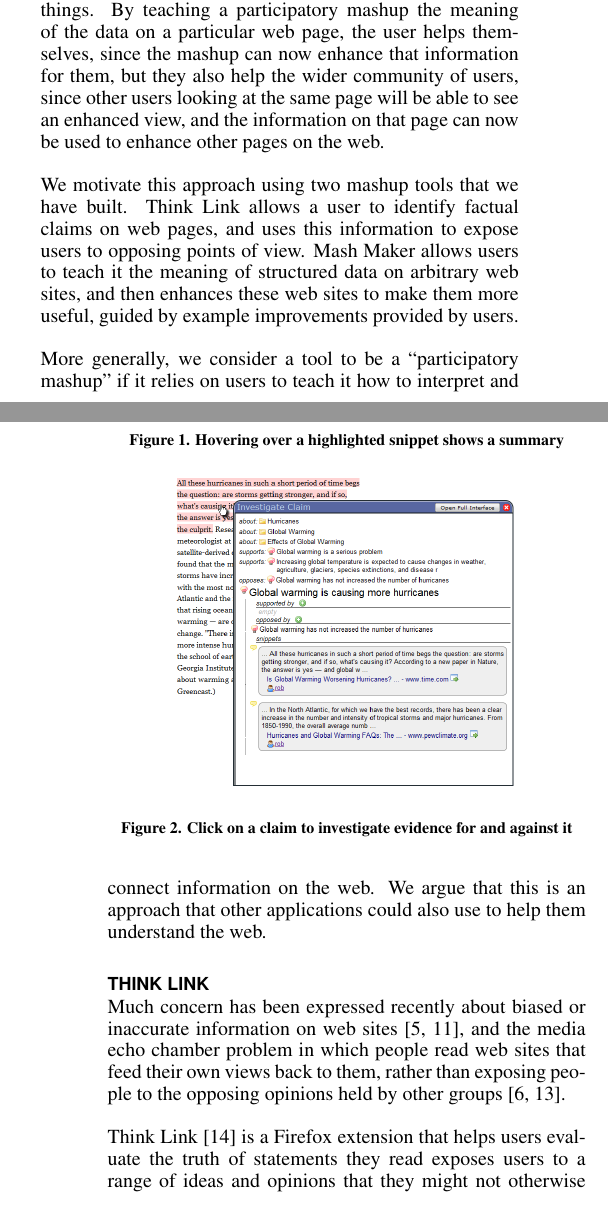
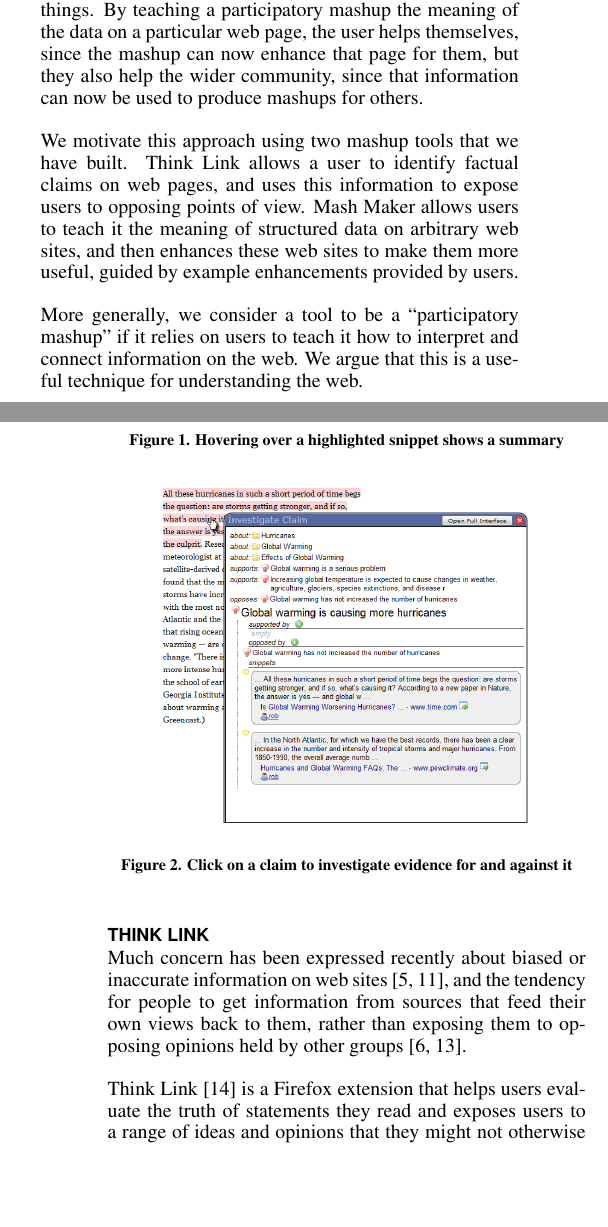
Before and after one commit to robennals/think-link, a LaTeX document (papers/cscw_mash/cscw_mash.tex): two parts of the columns of pages 1 and 2 of 4, joined at a grey line, cut so that both start at the same text, the shorter picture padded with empty space. Compiled offline with pdfLaTeX.

Commit message:
Final submitted version - after deadline extension

```diff
--- a/papers/cscw_mash/cscw_mash.tex
+++ b/papers/cscw_mash/cscw_mash.tex
@@ -87,11 +87,11 @@ Much of the most interesting information on the web is in the form of unstructur
 
 Similarly, there is a lot of structured information stored in the ``long tail'' of web sites that are too small for it to be worth a mashup author writing a custom scraper or API interface for, but which may nonetheless be interesting. For example, tables of data that have been entered by hand, or one of the many tiny web sites that display data from a database backend using their own custom template that nobody has ever written a scraper for.
 
-In this paper we argue for ``participatory mashups'' as a way to open up access to this data. In a participatory mashup we blur the line between the users and creators of a mashup by allowing the users of a mashup to teach the mashup how to understand new information, and new connections between things. By teaching a participatory mashup the meaning of the data on a particular web page, the user helps themselves, since the mashup can now enhance that information for them, but they also help the wider community of users, since other users looking at the same page will be able to see an enhanced view, and the information on that page can now be used to enhance other pages on the web.
+In this paper we argue for ``participatory mashups'' as a way to open up access to this data. In a participatory mashup we blur the line between the users and creators of a mashup by allowing the users of a mashup to teach the mashup how to understand new information, and new connections between things. By teaching a participatory mashup the meaning of the data on a particular web page, the user helps themselves, since the mashup can now enhance that page for them, but they also help the wider community, since that information can now be used to produce mashups for others.
 
-We motivate this approach using two mashup tools that we have built. Think Link allows a user to identify factual claims on web pages, and uses this information to expose users to opposing points of view. Mash Maker allows users to teach it the meaning of structured data on arbitrary web sites, and then enhances these web sites to make them more useful, guided by example improvements provided by users.
+We motivate this approach using two mashup tools that we have built. Think Link allows a user to identify factual claims on web pages, and uses this information to expose users to opposing points of view. Mash Maker allows users to teach it the meaning of structured data on arbitrary web sites, and then enhances these web sites to make them more useful, guided by example enhancements provided by users.
 
-More generally, we consider a tool to be a ``participatory mashup'' if it relies on users to teach it how to interpret and connect information on the web. We argue that this is an approach that other applications could also use to help them understand the web.
+More generally, we consider a tool to be a ``participatory mashup'' if it relies on users to teach it how to interpret and connect information on the web. We argue that this is a useful technique for understanding the web.
 
 \section{Think Link}
 
@@ -128,13 +128,13 @@ More generally, we consider a tool to be a ``participatory mashup'' if it relies
 \end{figure}
 
 
-Much concern has been expressed recently about biased or inaccurate information on web sites~\cite{bbcwebwarning,wikifalse}, and the media echo chamber problem in which people read web sites that feed their own views back to them, rather than exposing people to the opposing opinions held by other groups~\cite{echochamber,echochamber2}.
+Much concern has been expressed recently about biased or inaccurate information on web sites~\cite{bbcwebwarning,wikifalse}, and the tendency for people to get information from sources that feed their own views back to them, rather than exposing them to opposing opinions held by other groups~\cite{echochamber,echochamber2}.
 
-Think Link~\cite{thinklink} is a Firefox extension that helps users evaluate the truth of statements they read exposes users to a range of ideas and opinions that they might not otherwise encounter.
+Think Link~\cite{thinklink} is a Firefox extension that helps users evaluate the truth of statements they read and exposes users to a range of ideas and opinions that they might not otherwise encounter.
 
-As a user browses the web, Think Link highlights snippets of text that other users have identified as making claims that are interesting or controversial (Figure~\ref{highlight}). Interesting claims are highlighted in yellow, and controversial claims are highlighted in red. If a user clicks on a highlighted snippet, Think Link will display an interface that allows a user to easily find snippets on other web pages that make related claims, including snippets that argue against the opinion put forward by the highlighted snippet (Figures~\ref{claimview} and \ref{claimbrowse_diagram}). Think Link allows a user to easily access the best arguments for and against a claim, including arguments they might not otherwise have come across because they would not have been voiced by the web sites that the reader normally reads.
+As a user browses the web, Think Link highlights snippets of text that other users have identified as making claims that are interesting or controversial (Figure~\ref{highlight}). Interesting claims are highlighted in yellow and controversial claims are highlighted in red. If a user clicks on a highlighted snippet, Think Link will display an interface that allows a user to easily find snippets on other web pages that make related claims, including snippets that argue against the opinion put forward by the highlighted snippet (Figures~\ref{claimview} and \ref{claimbrowse_diagram}). Think Link allows a user to easily access the best arguments for and against a claim, including arguments they might not otherwise have come across because they would not have been voiced by the web sites that the user normally reads.
 
-Think Link maintains a graph of known factual claims, their relationship to each other, and the snippets that hold these claims (Figure~\ref{summarygraph}). This graph is built entirely by users of the tool. Users create claims, connect claims, and identify snippets making claims. Similarly, users vote for snippets, claims, or connections that they believe are particularly important.
+Think Link maintains a graph of known factual claims, their relationship to each other, and the snippets (Figure~\ref{summarygraph}). This graph is built entirely by users of the tool. Users create claims, connect claims, and identify snippets making claims. Similarly, users vote for snippets, claims, or connections that they believe are particularly important.
 
 This graph allows one to ask interesting questions such as ``Which snippets on this page make claims that are opposed by snippets elsewhere on them web?'', ``What is the most trustworthy news source that makes this claim?'', ``What do my friends think about this idea?'', ``What are the most interesting claims about this topic that I haven't read before'', or ``What is the best argument against this claim, and what would be the best counter-argument to that?''.
 
```
Also changed, not shown: papers/cscw_mash/cscw_mash.tex (12 more changed lines).
